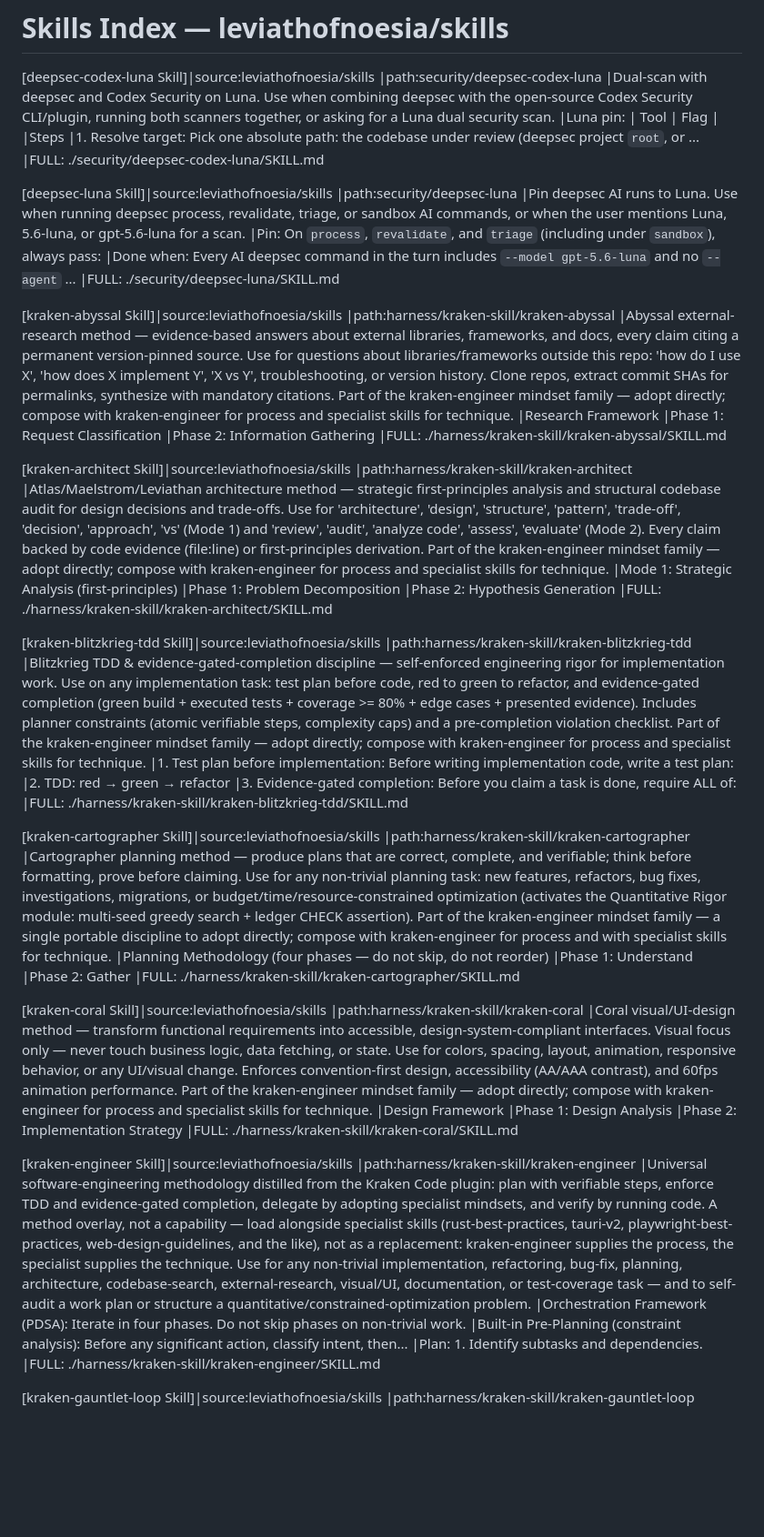
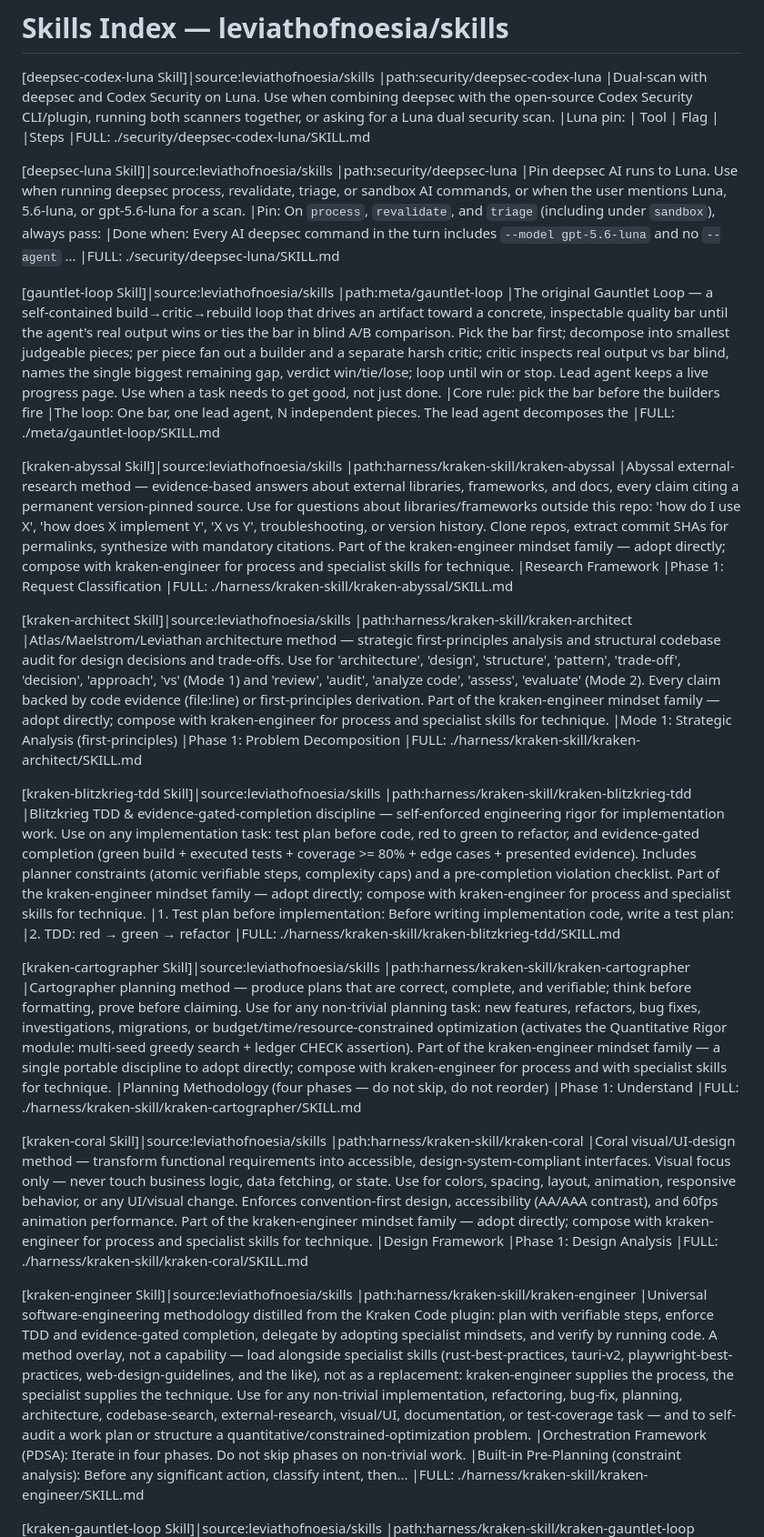
Before and after one commit to leviathofnoesia/skills, a Markdown page: index.md, the part around one of its changes. Shown at 91% size. Rendered like a GitHub page; blank space fills up the shorter version.

```diff
--- a/index.md
+++ b/index.md
@@ -8,7 +8,6 @@
 |Dual-scan with deepsec and Codex Security on Luna. Use when combining deepsec with the open-source Codex Security CLI/plugin, running both scanners together, or asking for a Luna dual security scan.
 |Luna pin: | Tool | Flag |
 |Steps
-|1. Resolve target: Pick one absolute path: the codebase under review (deepsec project `root`, or ...
 |FULL: ./security/deepsec-codex-luna/SKILL.md
 
 [deepsec-luna Skill]|source:leviathofnoesia/skills
@@ -18,12 +17,18 @@
 |Done when: Every AI deepsec command in the turn includes `--model gpt-5.6-luna` and no `--agent` ...
 |FULL: ./security/deepsec-luna/SKILL.md
 
+[gauntlet-loop Skill]|source:leviathofnoesia/skills
+|path:meta/gauntlet-loop
+|The original Gauntlet Loop — a self-contained build→critic→rebuild loop that drives an artifact toward a concrete, inspectable quality bar until the agent's real output wins or ties the bar in blind A/B comparison. Pick the bar first; decompose into smallest judgeable pieces; per piece fan out a builder and a separate harsh critic; critic inspects real output vs bar blind, names the single biggest remaining gap, verdict win/tie/lose; loop until win or stop. Lead agent keeps a live progress page. Use when a task needs to get good, not just done.
+|Core rule: pick the bar before the builders fire
+|The loop: One bar, one lead agent, N independent pieces. The lead agent decomposes the
+|FULL: ./meta/gauntlet-loop/SKILL.md
+
 [kraken-abyssal Skill]|source:leviathofnoesia/skills
 |path:harness/kraken-skill/kraken-abyssal
 |Abyssal external-research method — evidence-based answers about external libraries, frameworks, and docs, every claim citing a permanent version-pinned source. Use for questions about libraries/frameworks outside this repo: 'how do I use X', 'how does X implement Y', 'X vs Y', troubleshooting, or version history. Clone repos, extract commit SHAs for permalinks, synthesize with mandatory citations. Part of the kraken-engineer mindset family — adopt directly; compose with kraken-engineer for process and specialist skills for technique.
 |Research Framework
 |Phase 1: Request Classification
-|Phase 2: Information Gathering
 |FULL: ./harness/kraken-skill/kraken-abyssal/SKILL.md
 
 [kraken-architect Skill]|source:leviathofnoesia/skills
@@ -31,7 +36,6 @@
 |Atlas/Maelstrom/Leviathan architecture method — strategic first-principles analysis and structural codebase audit for design decisions and trade-offs. Use for 'architecture', 'design', 'structure', 'pattern', 'trade-off', 'decision', 'approach', 'vs' (Mode 1) and 'review', 'audit', 'analyze code', 'assess', 'evaluate' (Mode 2). Every claim backed by code evidence (file:line) or first-principles derivation. Part of the kraken-engineer mindset family — adopt directly; compose with kraken-engineer for process and specialist skills for technique.
 |Mode 1: Strategic Analysis (first-principles)
 |Phase 1: Problem Decomposition
-|Phase 2: Hypothesis Generation
 |FULL: ./harness/kraken-skill/kraken-architect/SKILL.md
 
 [kraken-blitzkrieg-tdd Skill]|source:leviathofnoesia/skills
@@ -39,7 +43,6 @@
 |Blitzkrieg TDD & evidence-gated-completion discipline — self-enforced engineering rigor for implementation work. Use on any implementation task: test plan before code, red to green to refactor, and evidence-gated completion (green build + executed tests + coverage >= 80% + edge cases + presented evidence). Includes planner constraints (atomic verifiable steps, complexity caps) and a pre-completion violation checklist. Part of the kraken-engineer mindset family — adopt directly; compose with kraken-engineer for process and specialist skills for technique.
 |1. Test plan before implementation: Before writing implementation code, write a test plan:
 |2. TDD: red → green → refactor
-|3. Evidence-gated completion: Before you claim a task is done, require ALL of:
 |FULL: ./harness/kraken-skill/kraken-blitzkrieg-tdd/SKILL.md
 
 [kraken-cartographer Skill]|source:leviathofnoesia/skills
@@ -47,7 +50,6 @@
 |Cartographer planning method — produce plans that are correct, complete, and verifiable; think before formatting, prove before claiming. Use for any non-trivial planning task: new features, refactors, bug fixes, investigations, migrations, or budget/time/resource-constrained optimization (activates the Quantitative Rigor module: multi-seed greedy search + ledger CHECK assertion). Part of the kraken-engineer mindset family — a single portable discipline to adopt directly; compose with kraken-engineer for process and with specialist skills for technique.
 |Planning Methodology (four phases — do not skip, do not reorder)
 |Phase 1: Understand
-|Phase 2: Gather
 |FULL: ./harness/kraken-skill/kraken-cartographer/SKILL.md
 
 [kraken-coral Skill]|source:leviathofnoesia/skills
@@ -55,7 +57,6 @@
 |Coral visual/UI-design method — transform functional requirements into accessible, design-system-compliant interfaces. Visual focus only — never touch business logic, data fetching, or state. Use for colors, spacing, layout, animation, responsive behavior, or any UI/visual change. Enforces convention-first design, accessibility (AA/AAA contrast), and 60fps animation performance. Part of the kraken-engineer mindset family — adopt directly; compose with kraken-engineer for process and specialist skills for technique.
 |Design Framework
 |Phase 1: Design Analysis
-|Phase 2: Implementation Strategy
 |FULL: ./harness/kraken-skill/kraken-coral/SKILL.md
 
 [kraken-engineer Skill]|source:leviathofnoesia/skills
@@ -63,7 +64,6 @@
 |Universal software-engineering methodology distilled from the Kraken Code plugin: plan with verifiable steps, enforce TDD and evidence-gated completion, delegate by adopting specialist mindsets, and verify by running code. A method overlay, not a capability — load alongside specialist skills (rust-best-practices, tauri-v2, playwright-best-practices, web-design-guidelines, and the like), not as a replacement: kraken-engineer supplies the process, the specialist supplies the technique. Use for any non-trivial implementation, refactoring, bug-fix, planning, architecture, codebase-search, external-research, visual/UI, documentation, or test-coverage task — and to self-audit a work plan or structure a quantitative/constrained-optimization problem.
 |Orchestration Framework (PDSA): Iterate in four phases. Do not skip phases on non-trivial work.
 |Built-in Pre-Planning (constraint analysis): Before any significant action, classify intent, then...
-|Plan: 1. Identify subtasks and dependencies.
 |FULL: ./harness/kraken-skill/kraken-engineer/SKILL.md
 
 [kraken-gauntlet-loop Skill]|source:leviathofnoesia/skills
```
Also changed, not shown: other parts of index.md (+3 -21 lines).
